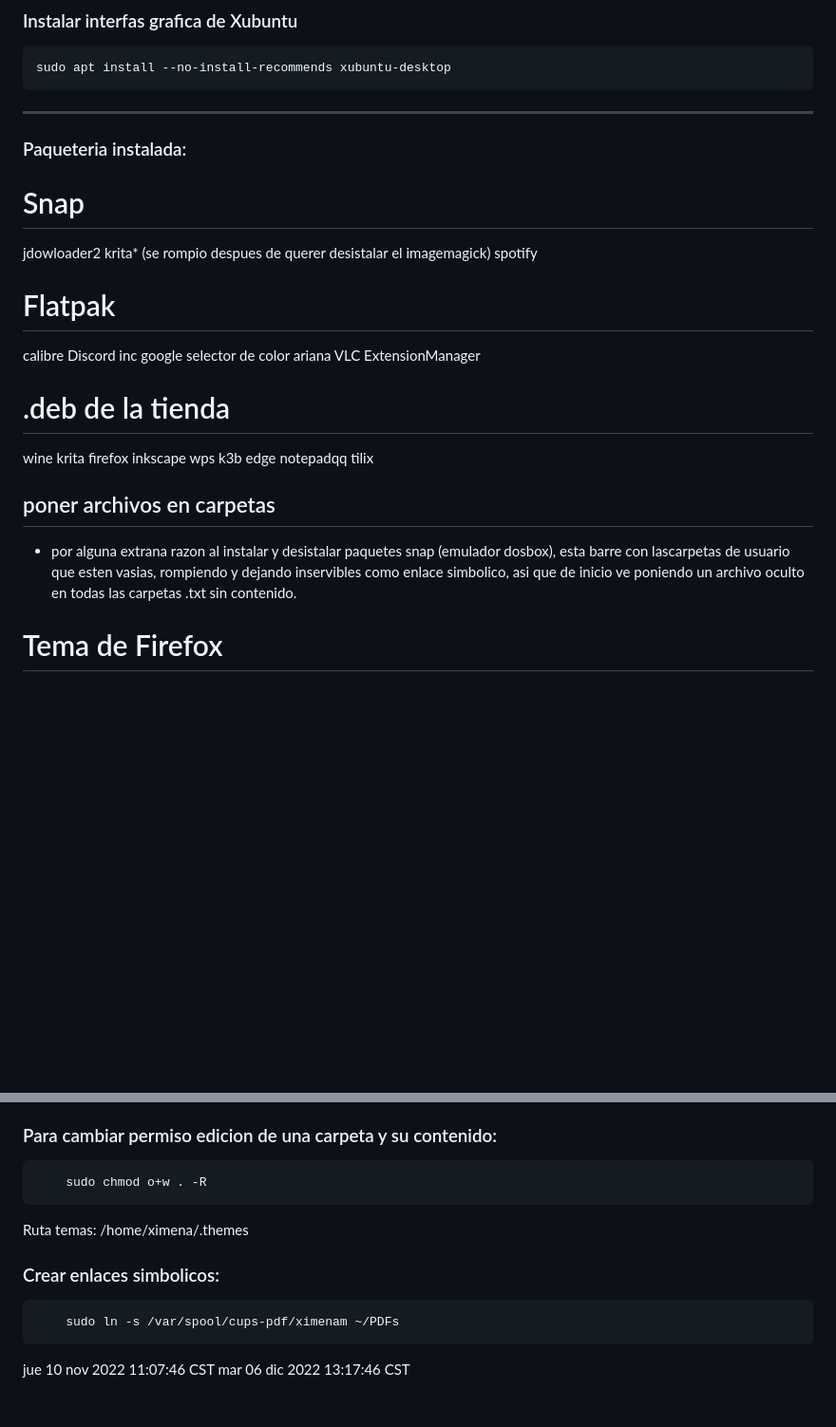
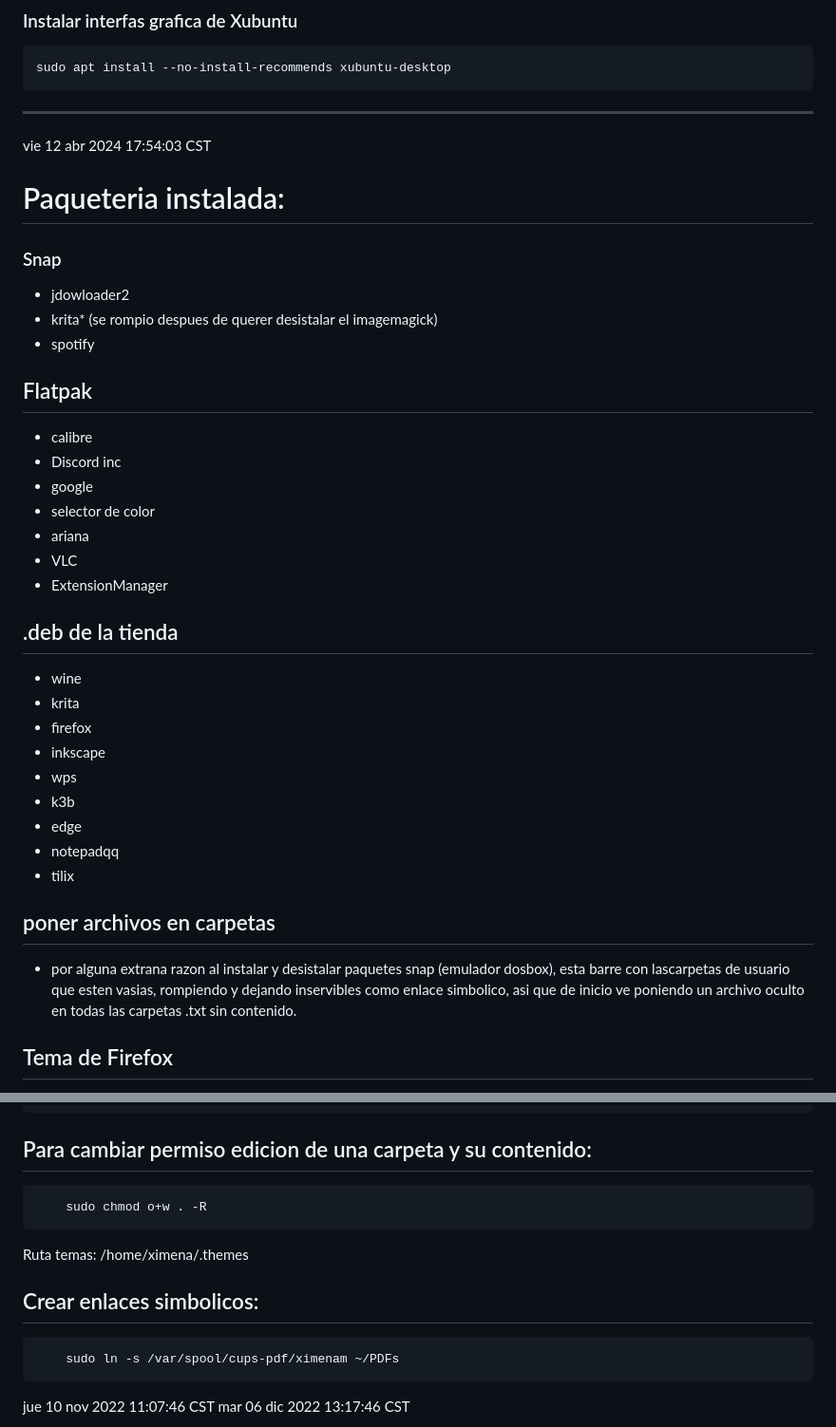
Before and after one commit to ximenadmbs/linuxCodeV2_sh, a Markdown page: Ubuntu22-4-4LTS-install/Bitacora de Instalacion.md, 2 parts joined by grey strips. Shown: that part at 95% size. Rendered like a GitHub page; blank space fills up the shorter version.

Commit message:
actualizado el archivo de bitacora
vie 12 abr 2024 17:54:03 CST actualizado el archivo de bitacora del estilo del md

```diff
--- a/Ubuntu22-4-4LTS-install/Bitacora de Instalacion.md
+++ b/Ubuntu22-4-4LTS-install/Bitacora de Instalacion.md
@@ -289,37 +289,37 @@ Para desmontar con el siguiente comando:
     sudo apt install --no-install-recommends xubuntu-desktop
 
 ---------------------------------------
+vie 12 abr 2024 17:54:03 CST
 
-### Paqueteria instalada:
+# Paqueteria instalada:
 
-# Snap
-jdowloader2
-krita* (se rompio despues de querer desistalar el imagemagick)
-spotify
+### Snap
+* jdowloader2
+* krita* (se rompio despues de querer desistalar el imagemagick)
+* spotify
 
-# Flatpak
-calibre
-Discord inc
-google
-selector de color
-ariana
-VLC
-ExtensionManager
+## Flatpak
+* calibre
+* Discord inc
+* google
+* selector de color
+* ariana
+* VLC
+* ExtensionManager
 
-# .deb de la tienda
-wine
-krita
-firefox
-inkscape
-wps
-k3b
-edge
-notepadqq
-tilix
-
+## .deb de la tienda
+* wine
+* krita
+* firefox
+* inkscape
+* wps
+* k3b
+* edge
+* notepadqq
+* tilix
 
 ## poner archivos en carpetas
 - por alguna extrana razon al instalar y desistalar paquetes snap (emulador dosbox), esta barre con lascarpetas de usuario que esten vasias, rompiendo y dejando inservibles como enlace simbolico, asi que de inicio ve poniendo un archivo oculto en todas las carpetas .txt sin contenido.
 
-# Tema de Firefox
+## Tema de Firefox
 
@@ -332,12 +333,12 @@ tilix
 		sudo nala install krita-l10n
 
-### Para cambiar permiso edicion de una carpeta y su contenido:
+## Para cambiar permiso edicion de una carpeta y su contenido:
 
 		sudo chmod o+w . -R
+Ruta temas:
+		/home/ximena/.themes
 
-Ruta temas: /home/ximena/.themes
-
-### Crear enlaces simbolicos:
+## Crear enlaces simbolicos:
 
 		sudo ln -s /var/spool/cups-pdf/ximenam ~/PDFs
 
```
Also changed, not shown: other parts of Ubuntu22-4-4LTS-install/Bitacora de Instalacion.md (+4 -3 lines).
